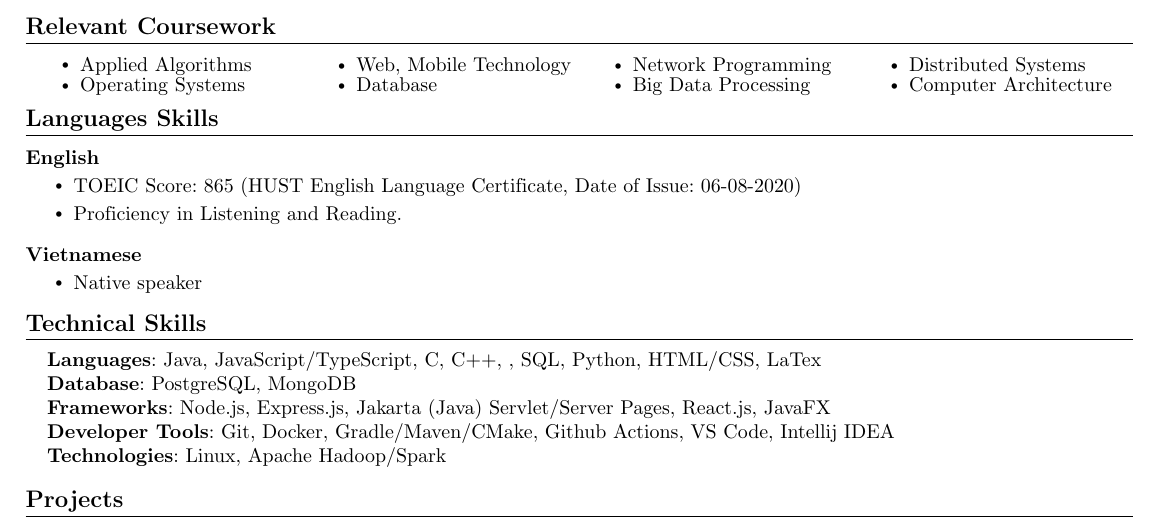
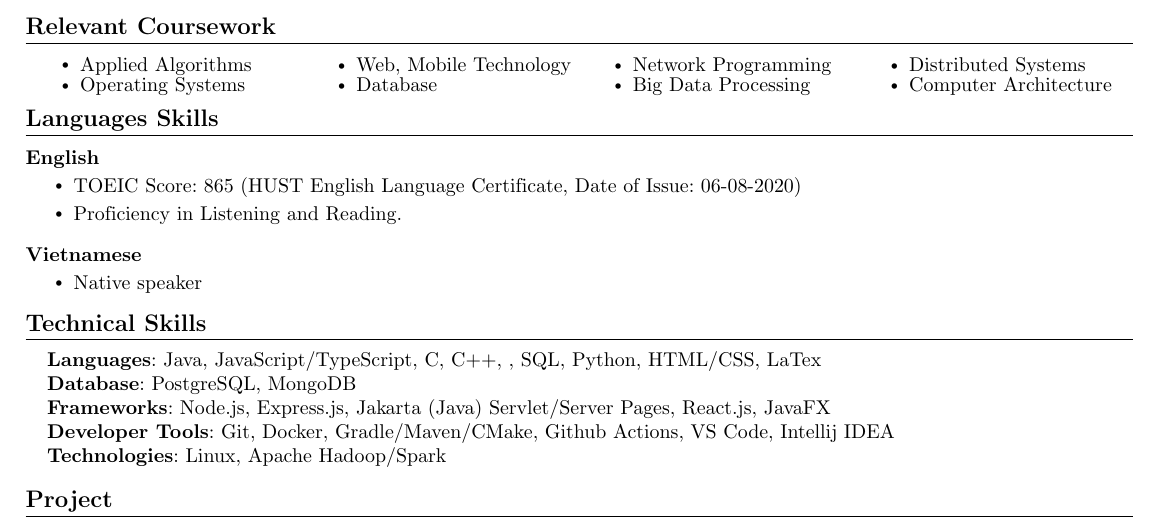
Before and after one commit to vietthai2512/vietthai2512.github.io, a LaTeX CV (docs/resume/resume.tex): part of the page, cut so that both start at the same text. Compiled offline with pdfLaTeX.

Commit message:
test github actions

```diff
--- a/docs/resume/resume.tex
+++ b/docs/resume/resume.tex
@@ -241,7 +241,7 @@
 \vspace{-16pt}
 
 %-----------PROJECTS-----------
-\section{Projects}
+\section{Project}
 \vspace{-5pt}
     % \resumeSubHeadingListStart
 	% 	\resumeProjectHeading
```
